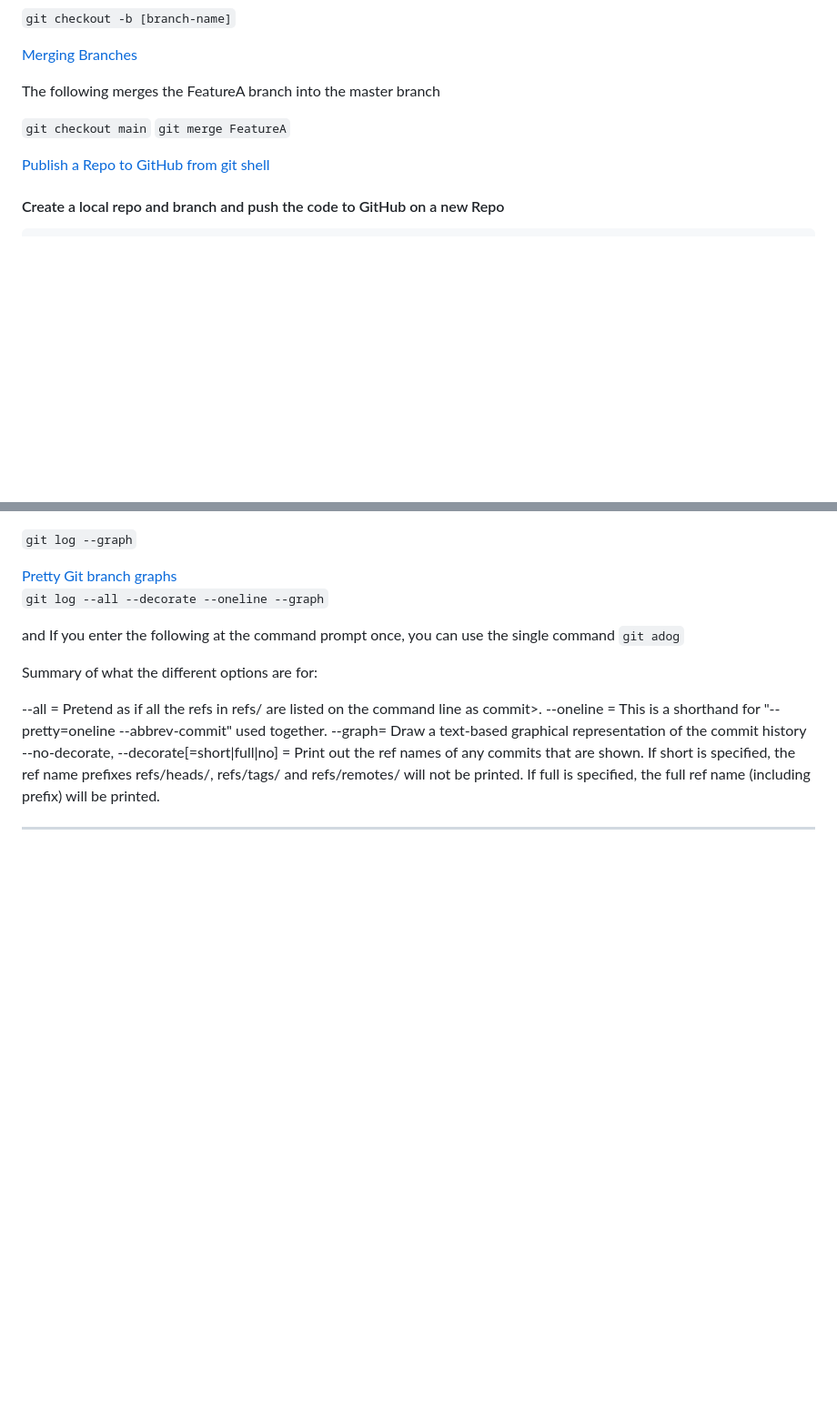
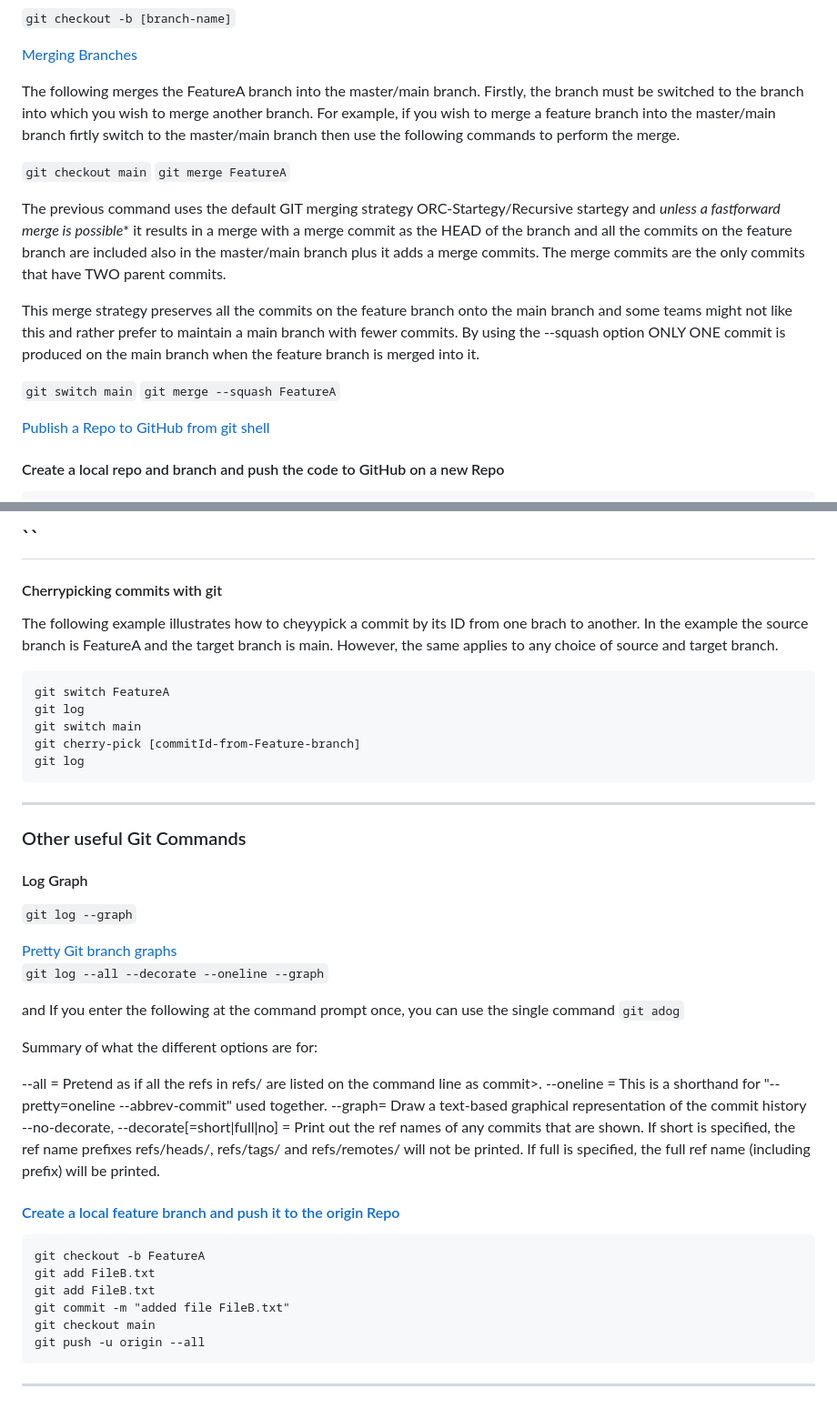
Before and after one commit to D76X/AZ-400, a Markdown page: README.md, 2 parts joined by grey strips. Shown: that part at 91% size. Drawn GitHub-style; blank space fills up the shorter version.

Commit message:
git cherry-pick section

````diff
--- a/README.md
+++ b/README.md
@@ -26,10 +26,24 @@ This repo collates information that may be useful to prepare for the
 
 [Merging Branches](https://www.udemy.com/course/azure100/learn/lecture/33163062#overview)
 
-The following merges the FeatureA branch into the master branch
+The following merges the FeatureA branch into the master/main branch.
+Firstly, the branch must be switched to the branch into which you wish to merge another branch.
+For example, if you wish to merge a feature branch into the master/main branch firtly switch
+to the master/main branch then use the following commands to perform the merge.
 
 `git checkout main`
 `git merge FeatureA`
+
+The previous command uses the default GIT merging strategy ORC-Startegy/Recursive startegy and *unless a fastforward merge is possible** it results in a merge with a merge commit as the HEAD of the branch and all the commits on the
+feature branch are included also in the master/main branch plus it adds a merge commits. The merge commits are the
+only commits that have TWO parent commits.
+
+This merge strategy preserves all the commits on the feature branch onto the main branch and some teams might not
+like this and rather prefer to maintain a main branch with fewer commits. By using the --squash option ONLY ONE
+commit is produced on the main branch when the feature branch is merged into it.
+
+`git switch main`
+`git merge --squash FeatureA`
 
 [Publish a Repo to GitHub from git shell](https://www.udemy.com/course/azure100/learn/lecture/33163068#overview)
 
@@ -96,3 +183,26 @@ $ rm -rf REPO.git
+``
+---
+
+#### Cherrypicking commits with git
+
+The following example illustrates how to cheyypick a commit by its ID
+from one brach to another. In the example the source branch is FeatureA
+and the target branch is main. However, the same applies to any choice
+of source and target branch.
+
+```
+git switch FeatureA
+git log
+git switch main
+git cherry-pick [commitId-from-Feature-branch]
+git log
+```
+
+---
+
+### Other useful Git Commands
+
+#### Log Graph
 
 `git log --graph`
 
@@ -112,4 +222,15 @@ Print out the ref names of any commits that are shown.
 If short is specified, the ref name prefixes refs/heads/, refs/tags/ and refs/remotes/ will not be printed.
 If full is specified, the full ref name (including prefix) will be printed.
 
+#### [Create a local feature branch and push it to the origin Repo](https://www.udemy.com/course/azure100/learn/lecture/33163162#overview)
+
+```
+git checkout -b FeatureA
+git add FileB.txt
+git add FileB.txt
+git commit -m "added file FileB.txt"
+git checkout main
+git push -u origin --all
+```
+
 ---
````
Also changed, not shown: other parts of README.md (+74 -1 lines).
